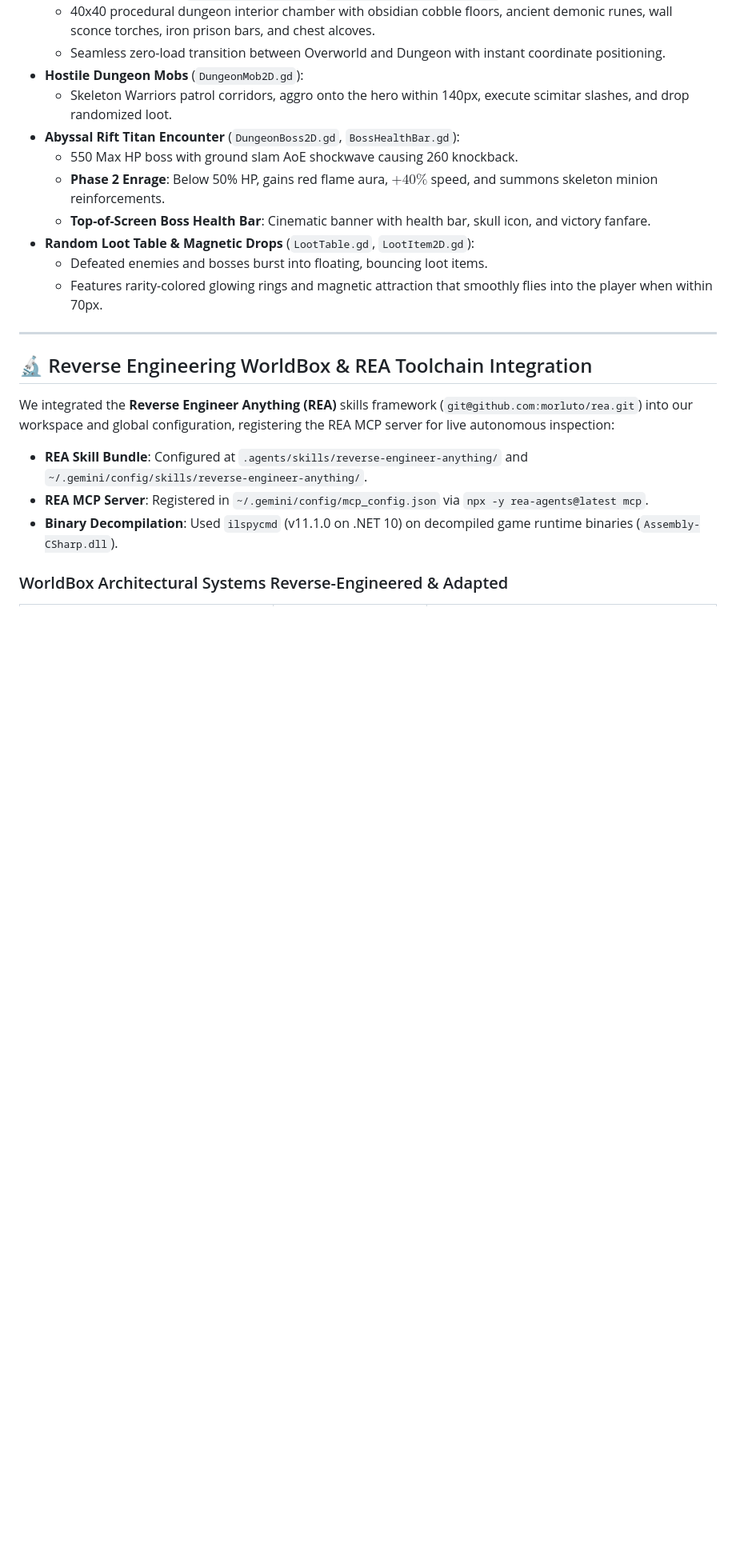
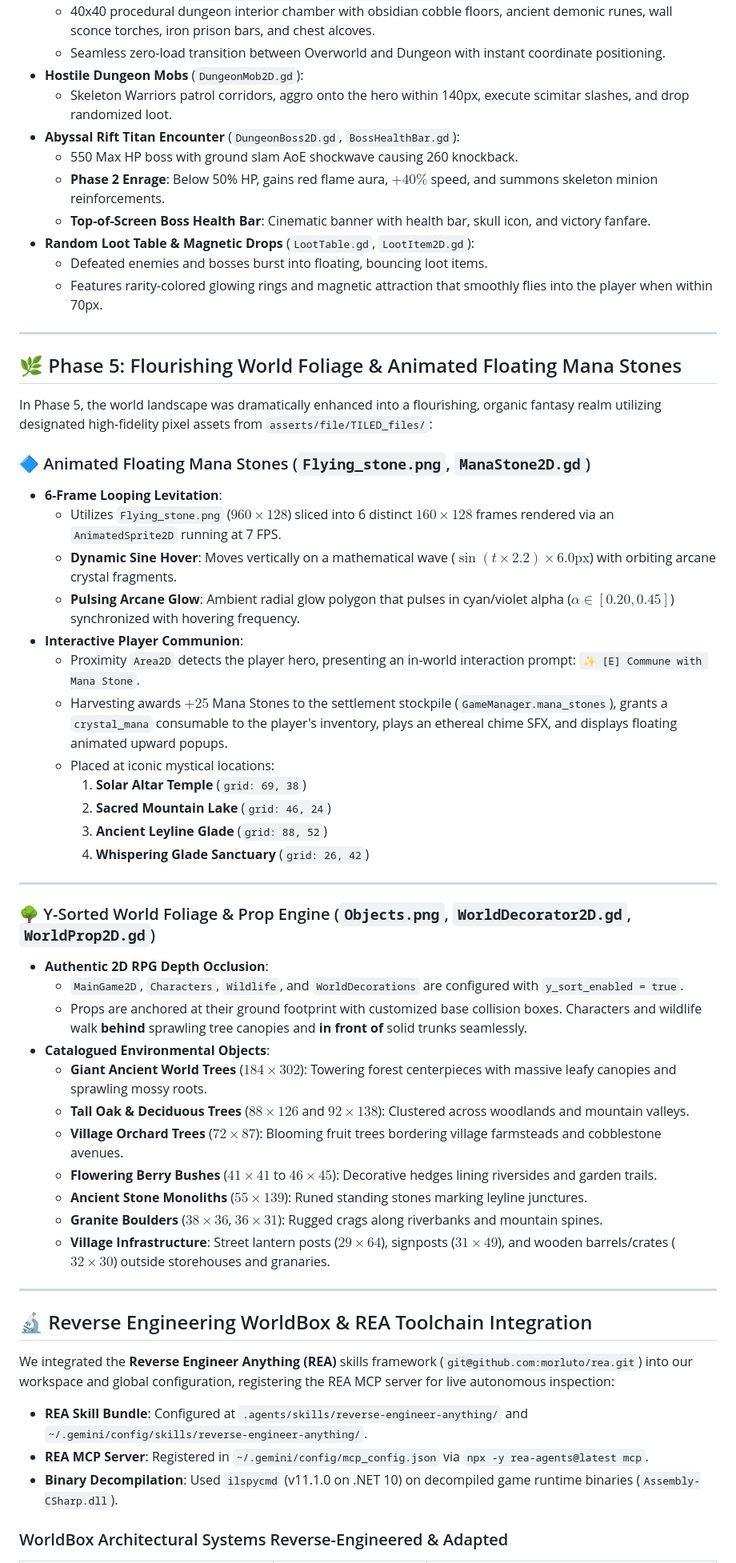
Before and after one commit to AREEB-AZHAR/cogniverse-rpg, a Markdown page: README.md, the part around one of its changes. Shown at 80% size. Drawn GitHub-style; blank space fills up the shorter version.

Commit message:
docs: document Phase 5 animated floating mana stones and flourishing foliage system

```diff
--- a/README.md
+++ b/README.md
@@ -143,6 +145,41 @@ Characters and monsters utilize multi-animation `AnimatedSprite2D` nodes driven
 - **Random Loot Table & Magnetic Drops** (`LootTable.gd`, `LootItem2D.gd`):
   - Defeated enemies and bosses burst into floating, bouncing loot items.
   - Features rarity-colored glowing rings and magnetic attraction that smoothly flies into the player when within 70px.
+
+---
+
+## 🌿 Phase 5: Flourishing World Foliage & Animated Floating Mana Stones
+
+In Phase 5, the world landscape was dramatically enhanced into a flourishing, organic fantasy realm utilizing designated high-fidelity pixel assets from `asserts/file/TILED_files/`:
+
+### 🔷 Animated Floating Mana Stones (`Flying_stone.png`, `ManaStone2D.gd`)
+- **6-Frame Looping Levitation**:
+  - Utilizes `Flying_stone.png` ($960 \times 128$) sliced into 6 distinct $160 \times 128$ frames rendered via an `AnimatedSprite2D` running at 7 FPS.
+  - **Dynamic Sine Hover**: Moves vertically on a mathematical wave ($\sin(t \times 2.2) \times 6.0\text{px}$) with orbiting arcane crystal fragments.
+  - **Pulsing Arcane Glow**: Ambient radial glow polygon that pulses in cyan/violet alpha ($\alpha \in [0.20, 0.45]$) synchronized with hovering frequency.
+- **Interactive Player Communion**:
+  - Proximity `Area2D` detects the player hero, presenting an in-world interaction prompt: `✨ [E] Commune with Mana Stone`.
+  - Harvesting awards $+25$ Mana Stones to the settlement stockpile (`GameManager.mana_stones`), grants a `crystal_mana` consumable to the player's inventory, plays an ethereal chime SFX, and displays floating animated upward popups.
+  - Placed at iconic mystical locations:
+    1. **Solar Altar Temple** (`grid: 69, 38`)
+    2. **Sacred Mountain Lake** (`grid: 46, 24`)
+    3. **Ancient Leyline Glade** (`grid: 88, 52`)
+    4. **Whispering Glade Sanctuary** (`grid: 26, 42`)
+
+---
+
+### 🌳 Y-Sorted World Foliage & Prop Engine (`Objects.png`, `WorldDecorator2D.gd`, `WorldProp2D.gd`)
+- **Authentic 2D RPG Depth Occlusion**:
+  - `MainGame2D`, `Characters`, `Wildlife`, and `WorldDecorations` are configured with `y_sort_enabled = true`.
+  - Props are anchored at their ground footprint with customized base collision boxes. Characters and wildlife walk **behind** sprawling tree canopies and **in front of** solid trunks seamlessly.
+- **Catalogued Environmental Objects**:
+  - **Giant Ancient World Trees** ($184 \times 302$): Towering forest centerpieces with massive leafy canopies and sprawling mossy roots.
+  - **Tall Oak & Deciduous Trees** ($88 \times 126$ and $92 \times 138$): Clustered across woodlands and mountain valleys.
+  - **Village Orchard Trees** ($72 \times 87$): Blooming fruit trees bordering village farmsteads and cobblestone avenues.
+  - **Flowering Berry Bushes** ($41 \times 41$ to $46 \times 45$): Decorative hedges lining riversides and garden trails.
+  - **Ancient Stone Monoliths** ($55 \times 139$): Runed standing stones marking leyline junctures.
+  - **Granite Boulders** ($38 \times 36$, $36 \times 31$): Rugged crags along riverbanks and mountain spines.
+  - **Village Infrastructure**: Street lantern posts ($29 \times 64$), signposts ($31 \times 49$), and wooden barrels/crates ($32 \times 30$) outside storehouses and granaries.
 
 ---
 
```
Also changed, not shown: other parts of README.md (+2 -0 lines).
